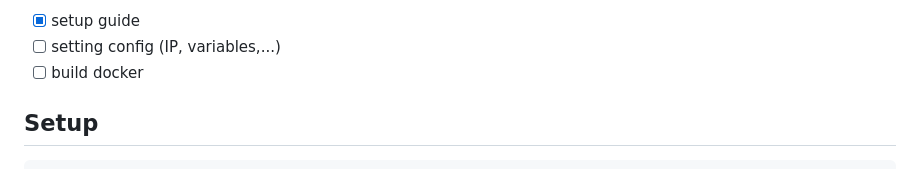
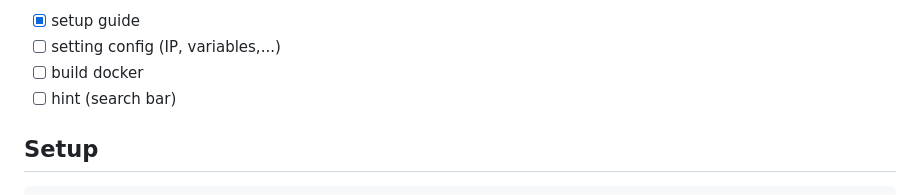
Before and after one commit to m0nK3man/ModSec-UI, a Markdown page: README.md, the part around the change. Rendered like a GitHub page.

```diff
--- a/README.md
+++ b/README.md
@@ -32,6 +32,7 @@
 + [x]  setup guide
 + [ ]  setting config (IP, variables,...)
 + [ ]  build docker
++ [ ]  hint (search bar)
 
 ## Setup
 
```
